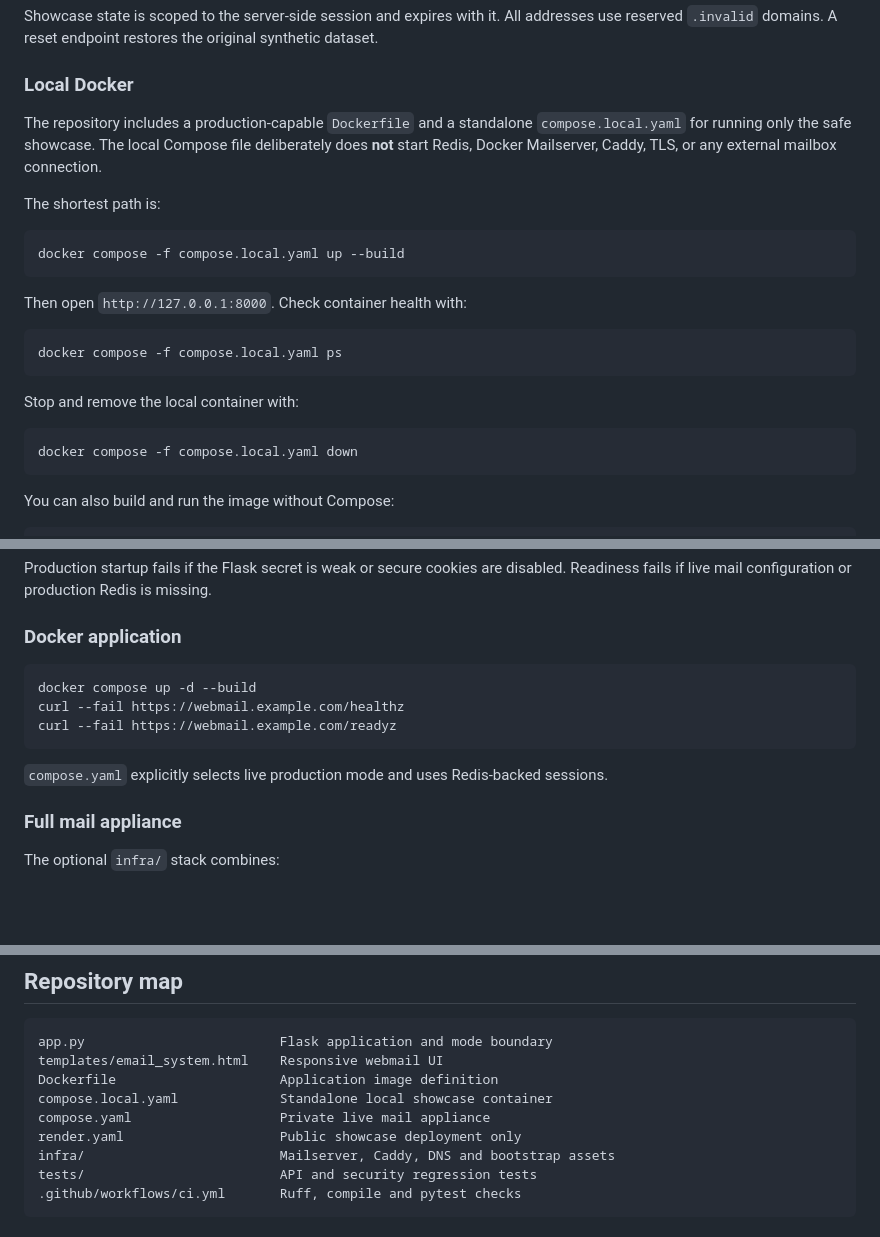
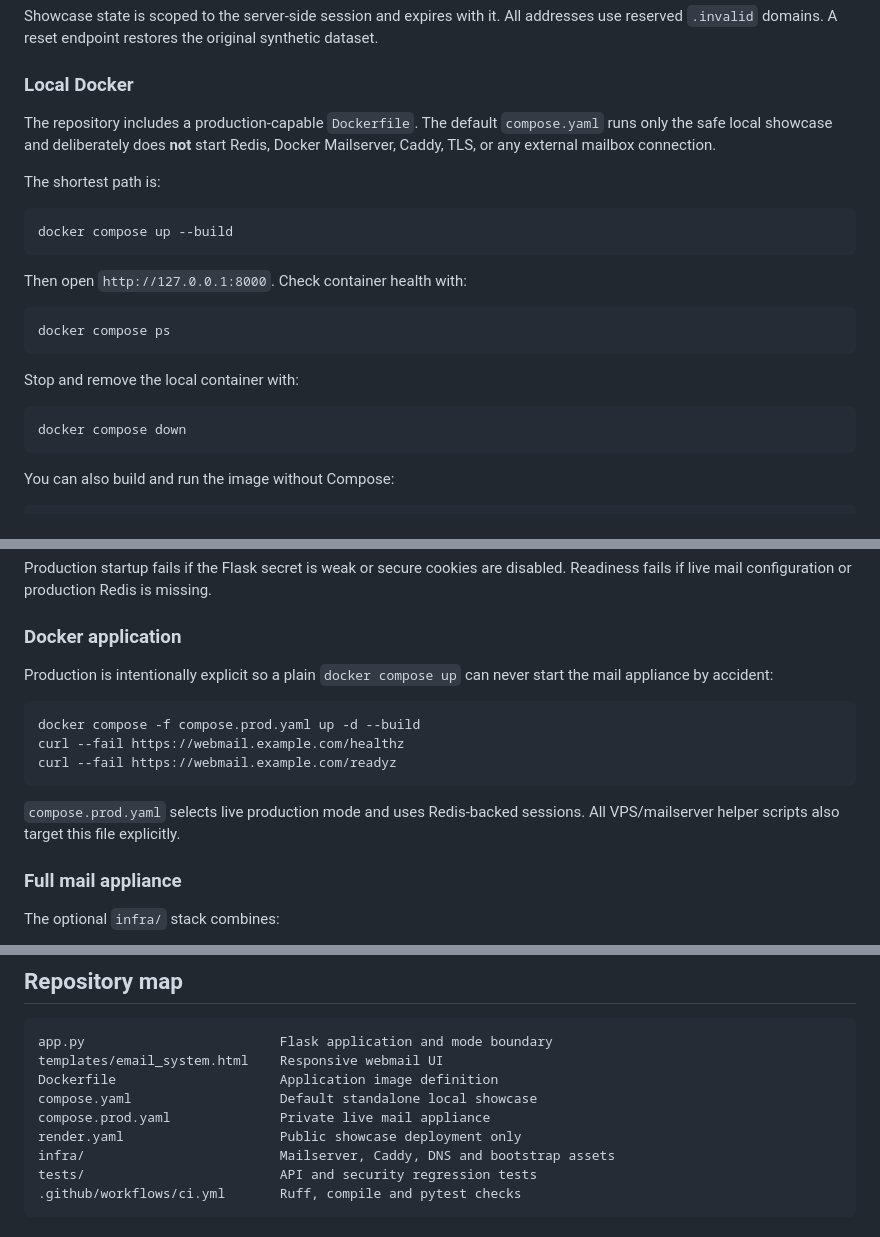
Before and after one commit to oibaf88/email-client, a Markdown page: README.md, 3 parts joined by grey strips. Rendered like a GitHub page; blank space fills up the shorter version.

Commit message:
Make local Docker the default documented workflow

````diff
--- a/README.md
+++ b/README.md
@@ -63,24 +63,24 @@ Showcase state is scoped to the server-side session and expires with it. All add
 
 ### Local Docker
 
-The repository includes a production-capable `Dockerfile` and a standalone `compose.local.yaml` for running only the safe showcase. The local Compose file deliberately does **not** start Redis, Docker Mailserver, Caddy, TLS, or any external mailbox connection.
+The repository includes a production-capable `Dockerfile`. The default `compose.yaml` runs only the safe local showcase and deliberately does **not** start Redis, Docker Mailserver, Caddy, TLS, or any external mailbox connection.
 
 The shortest path is:
 
 ```bash
-docker compose -f compose.local.yaml up --build
+docker compose up --build
 ```
 
 Then open `http://127.0.0.1:8000`. Check container health with:
 
 ```bash
-docker compose -f compose.local.yaml ps
+docker compose ps
 ```
 
 Stop and remove the local container with:
 
 ```bash
-docker compose -f compose.local.yaml down
+docker compose down
 ```
 
 You can also build and run the image without Compose:
@@ -138,13 +138,15 @@ Production startup fails if the Flask secret is weak or secure cookies are disab
 
 ### Docker application
 
+Production is intentionally explicit so a plain `docker compose up` can never start the mail appliance by accident:
+
 ```bash
-docker compose up -d --build
+docker compose -f compose.prod.yaml up -d --build
 curl --fail https://webmail.example.com/healthz
 curl --fail https://webmail.example.com/readyz
 ```
 
-`compose.yaml` explicitly selects live production mode and uses Redis-backed sessions.
+`compose.prod.yaml` selects live production mode and uses Redis-backed sessions. All VPS/mailserver helper scripts also target this file explicitly.
 
 ### Full mail appliance
 
@@ -210,8 +212,8 @@ The test suite verifies the isolated showcase, simulated mail operations, CSRF,
 app.py                         Flask application and mode boundary
 templates/email_system.html    Responsive webmail UI
 Dockerfile                     Application image definition
-compose.local.yaml             Standalone local showcase container
-compose.yaml                   Private live mail appliance
+compose.yaml                   Default standalone local showcase
+compose.prod.yaml              Private live mail appliance
 render.yaml                    Public showcase deployment only
 infra/                         Mailserver, Caddy, DNS and bootstrap assets
 tests/                         API and security regression tests
````
